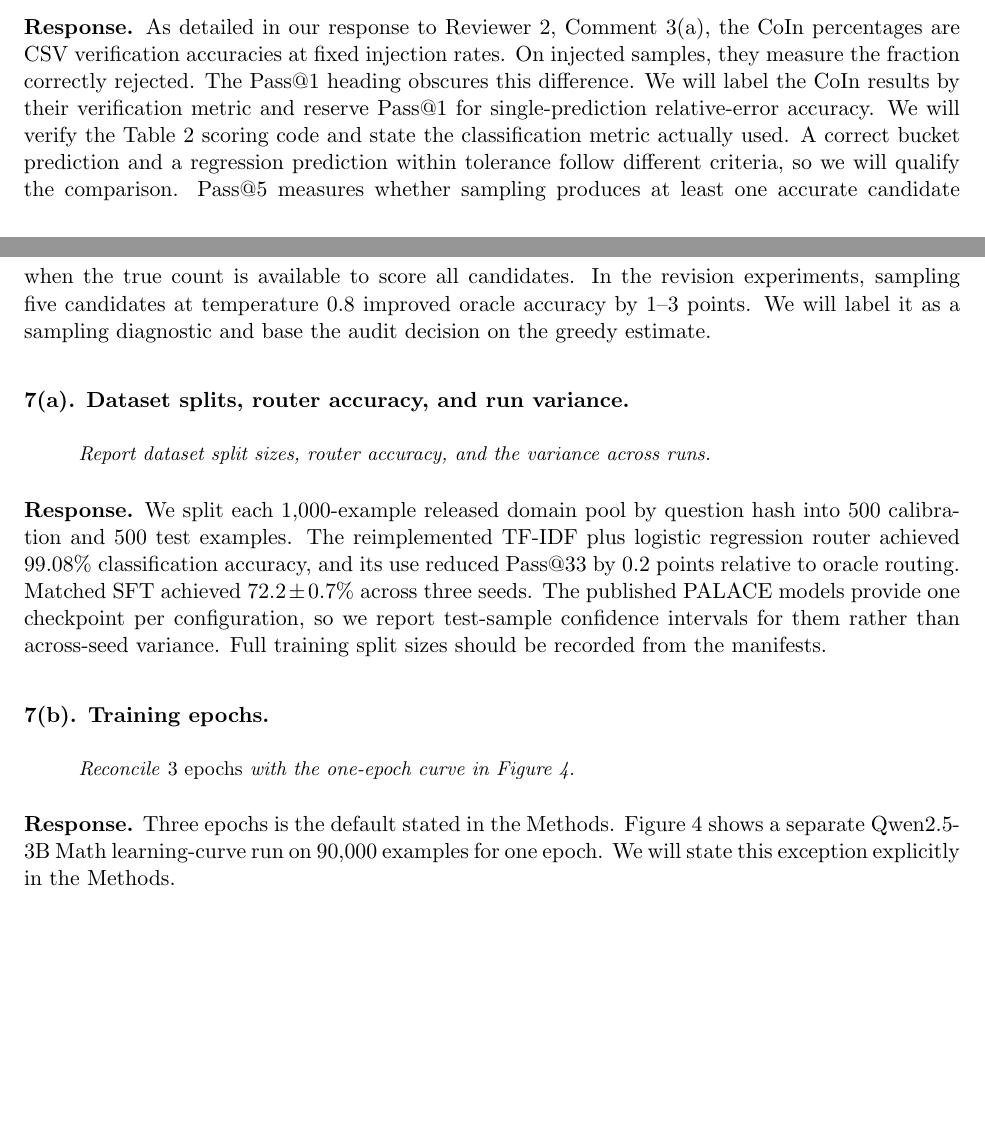
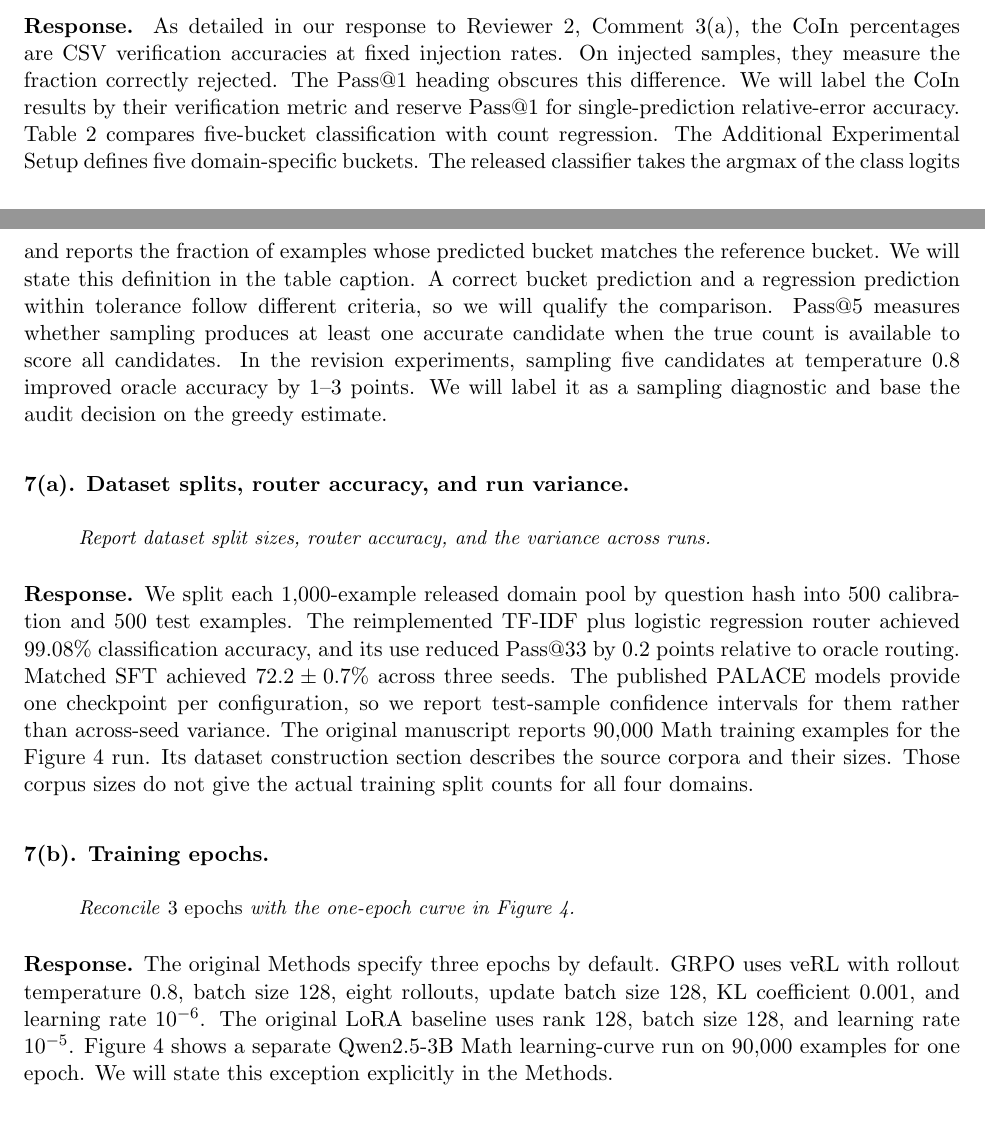
Before and after one commit to ziyaow1010/NPJAI-palace, a LaTeX document (response.tex): two parts of pages 5 and 6 of 7, joined at a grey line, cut so that both start at the same text, the shorter picture padded with empty space. Compiled offline with pdfLaTeX.

Commit message:
Ground reviewer responses in original experimental setup

```diff
--- a/response.tex
+++ b/response.tex
@@ -107,15 +107,15 @@ All traces come from DeepSeek-R1 models. Cross-model transfer experiments, or a
 \begin{quote}\small\itshape
 A sentence explaining how CoIn's Pass@1 was computed would help readers, as CoIn is a verification protocol. Clarifying how classification accuracy is defined in Table 2 would make that comparison clearer. A note on why Pass@5 is relevant for auditing would also be useful.
 \end{quote}
-\textbf{Response.} As detailed in our response to Reviewer~2, Comment~3(a), the CoIn percentages are CSV verification accuracies at fixed injection rates. On injected samples, they measure the fraction correctly rejected. The Pass@1 heading obscures this difference. We will label the CoIn results by their verification metric and reserve Pass@1 for single-prediction relative-error accuracy. We will verify the Table~2 scoring code and state the classification metric actually used. A correct bucket prediction and a regression prediction within tolerance follow different criteria, so we will qualify the comparison. Pass@5 measures whether sampling produces at least one accurate candidate when the true count is available to score all candidates. In the revision experiments, sampling five candidates at temperature 0.8 improved oracle accuracy by 1--3 points. We will label it as a sampling diagnostic and base the audit decision on the greedy estimate.
+\textbf{Response.} As detailed in our response to Reviewer~2, Comment~3(a), the CoIn percentages are CSV verification accuracies at fixed injection rates. On injected samples, they measure the fraction correctly rejected. The Pass@1 heading obscures this difference. We will label the CoIn results by their verification metric and reserve Pass@1 for single-prediction relative-error accuracy. Table~2 compares five-bucket classification with count regression. The Additional Experimental Setup defines five domain-specific buckets. The released classifier takes the argmax of the class logits and reports the fraction of examples whose predicted bucket matches the reference bucket. We will state this definition in the table caption. A correct bucket prediction and a regression prediction within tolerance follow different criteria, so we will qualify the comparison. Pass@5 measures whether sampling produces at least one accurate candidate when the true count is available to score all candidates. In the revision experiments, sampling five candidates at temperature 0.8 improved oracle accuracy by 1--3 points. We will label it as a sampling diagnostic and base the audit decision on the greedy estimate.
 
 \paragraph{7(a). Dataset splits, router accuracy, and run variance.}
 \begin{quote}\small\itshape Report dataset split sizes, router accuracy, and the variance across runs.\end{quote}
-\textbf{Response.} We split each 1,000-example released domain pool by question hash into 500 calibration and 500 test examples. The reimplemented TF-IDF plus logistic regression router achieved 99.08\% classification accuracy, and its use reduced Pass@33 by 0.2 points relative to oracle routing. Matched SFT achieved \(72.2\pm0.7\%\) across three seeds. The published PALACE models provide one checkpoint per configuration, so we report test-sample confidence intervals for them rather than across-seed variance. Full training split sizes should be recorded from the manifests.
+\textbf{Response.} We split each 1,000-example released domain pool by question hash into 500 calibration and 500 test examples. The reimplemented TF-IDF plus logistic regression router achieved 99.08\% classification accuracy, and its use reduced Pass@33 by 0.2 points relative to oracle routing. Matched SFT achieved \(72.2\pm0.7\%\) across three seeds. The published PALACE models provide one checkpoint per configuration, so we report test-sample confidence intervals for them rather than across-seed variance. The original manuscript reports 90,000 Math training examples for the Figure~4 run. Its dataset construction section describes the source corpora and their sizes. Those corpus sizes do not give the actual training split counts for all four domains.
 
 \paragraph{7(b). Training epochs.}
 \begin{quote}\small\itshape Reconcile \emph{3 epochs} with the one-epoch curve in Figure 4.\end{quote}
-\textbf{Response.} Three epochs is the default stated in the Methods. Figure~4 shows a separate Qwen2.5-3B Math learning-curve run on 90,000 examples for one epoch. We will state this exception explicitly in the Methods.
+\textbf{Response.} The original Methods specify three epochs by default. GRPO uses veRL with rollout temperature 0.8, batch size 128, eight rollouts, update batch size 128, KL coefficient 0.001, and learning rate \(10^{-6}\). The original LoRA baseline uses rank 128, batch size 128, and learning rate \(10^{-5}\). Figure~4 shows a separate Qwen2.5-3B Math learning-curve run on 90,000 examples for one epoch. We will state this exception explicitly in the Methods.
 
 \paragraph{7(c). Loss in Equation (1).}
 \begin{quote}\small\itshape Define the loss \(L\) in Eq.\ (1).\end{quote}
```
Also changed, not shown: response.tex (4 more changed lines).
